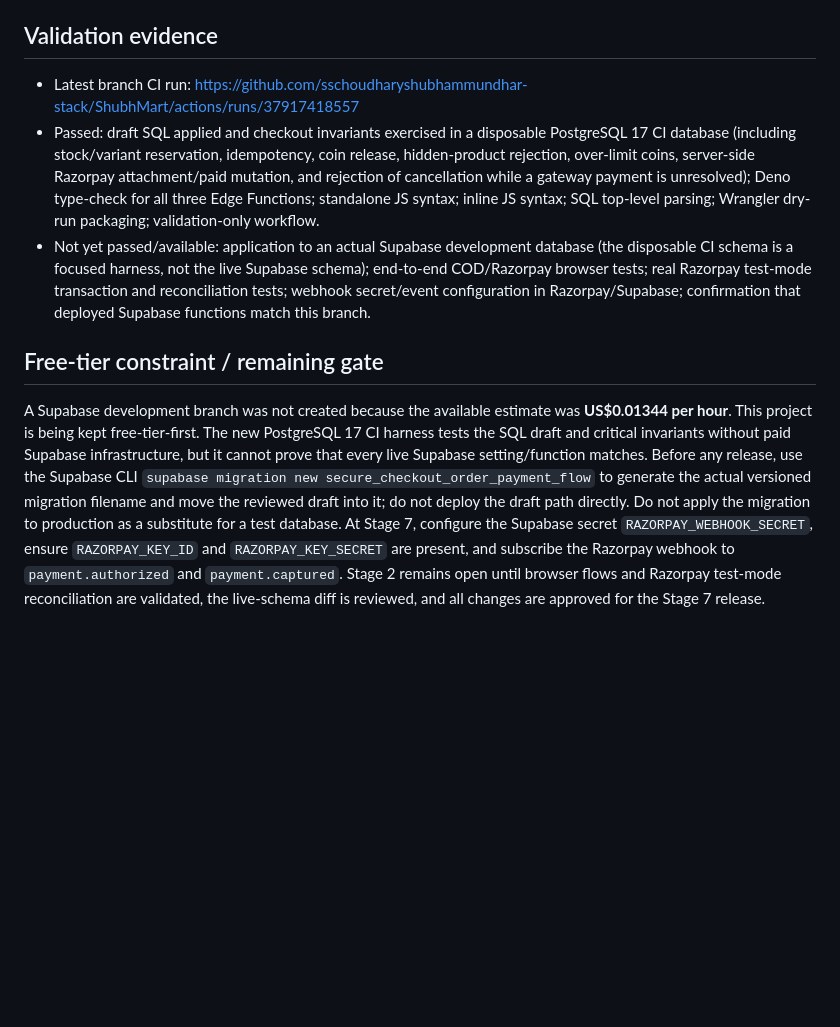
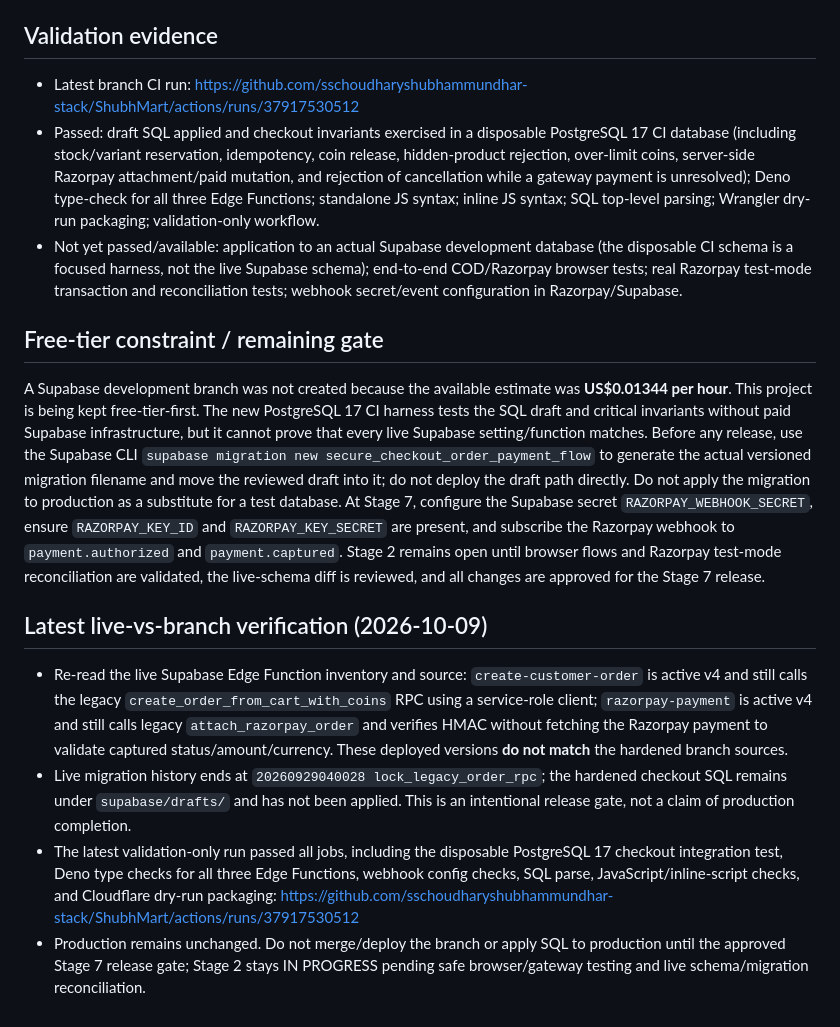
Before and after one commit to sschoudharyshubhammundhar-stack/ShubhMart, a Markdown page: docs/STAGE2_CHECKOUT_AUDIT.md, the part around the change. Drawn GitHub-style; blank space fills up the shorter version.

Commit message:
docs: record verified production checkout drift and latest CI evidence

```diff
--- a/docs/STAGE2_CHECKOUT_AUDIT.md
+++ b/docs/STAGE2_CHECKOUT_AUDIT.md
@@ -36,9 +36,16 @@
 - The live Supabase migration history and repository migration files are not fully mirrored. Do not run `supabase db push` until migration-history reconciliation and a live-schema diff are reviewed.
 
 ## Validation evidence
-- Latest branch CI run: https://github.com/sschoudharyshubhammundhar-stack/ShubhMart/actions/runs/37917418557
+- Latest branch CI run: https://github.com/sschoudharyshubhammundhar-stack/ShubhMart/actions/runs/37917530512
 - Passed: draft SQL applied and checkout invariants exercised in a disposable PostgreSQL 17 CI database (including stock/variant reservation, idempotency, coin release, hidden-product rejection, over-limit coins, server-side Razorpay attachment/paid mutation, and rejection of cancellation while a gateway payment is unresolved); Deno type-check for all three Edge Functions; standalone JS syntax; inline JS syntax; SQL top-level parsing; Wrangler dry-run packaging; validation-only workflow.
-- Not yet passed/available: application to an actual Supabase development database (the disposable CI schema is a focused harness, not the live Supabase schema); end-to-end COD/Razorpay browser tests; real Razorpay test-mode transaction and reconciliation tests; webhook secret/event configuration in Razorpay/Supabase; confirmation that deployed Supabase functions match this branch.
+- Not yet passed/available: application to an actual Supabase development database (the disposable CI schema is a focused harness, not the live Supabase schema); end-to-end COD/Razorpay browser tests; real Razorpay test-mode transaction and reconciliation tests; webhook secret/event configuration in Razorpay/Supabase.
 
 ## Free-tier constraint / remaining gate
 A Supabase development branch was not created because the available estimate was **US$0.01344 per hour**. This project is being kept free-tier-first. The new PostgreSQL 17 CI harness tests the SQL draft and critical invariants without paid Supabase infrastructure, but it cannot prove that every live Supabase setting/function matches. Before any release, use the Supabase CLI `supabase migration new secure_checkout_order_payment_flow` to generate the actual versioned migration filename and move the reviewed draft into it; do not deploy the draft path directly. Do not apply the migration to production as a substitute for a test database. At Stage 7, configure the Supabase secret `RAZORPAY_WEBHOOK_SECRET`, ensure `RAZORPAY_KEY_ID` and `RAZORPAY_KEY_SECRET` are present, and subscribe the Razorpay webhook to `payment.authorized` and `payment.captured`. Stage 2 remains open until browser flows and Razorpay test-mode reconciliation are validated, the live-schema diff is reviewed, and all changes are approved for the Stage 7 release.
+
+
+## Latest live-vs-branch verification (2026-10-09)
+- Re-read the live Supabase Edge Function inventory and source: `create-customer-order` is active v4 and still calls the legacy `create_order_from_cart_with_coins` RPC using a service-role client; `razorpay-payment` is active v4 and still calls legacy `attach_razorpay_order` and verifies HMAC without fetching the Razorpay payment to validate captured status/amount/currency. These deployed versions **do not match** the hardened branch sources.
+- Live migration history ends at `20260929040028 lock_legacy_order_rpc`; the hardened checkout SQL remains under `supabase/drafts/` and has not been applied. This is an intentional release gate, not a claim of production completion.
+- The latest validation-only run passed all jobs, including the disposable PostgreSQL 17 checkout integration test, Deno type checks for all three Edge Functions, webhook config checks, SQL parse, JavaScript/inline-script checks, and Cloudflare dry-run packaging: https://github.com/sschoudharyshubhammundhar-stack/ShubhMart/actions/runs/37917530512
+- Production remains unchanged. Do not merge/deploy the branch or apply SQL to production until the approved Stage 7 release gate; Stage 2 stays IN PROGRESS pending safe browser/gateway testing and live schema/migration reconciliation.
```
